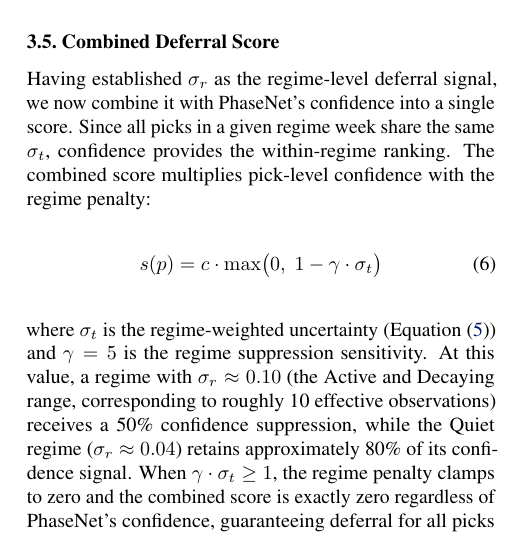
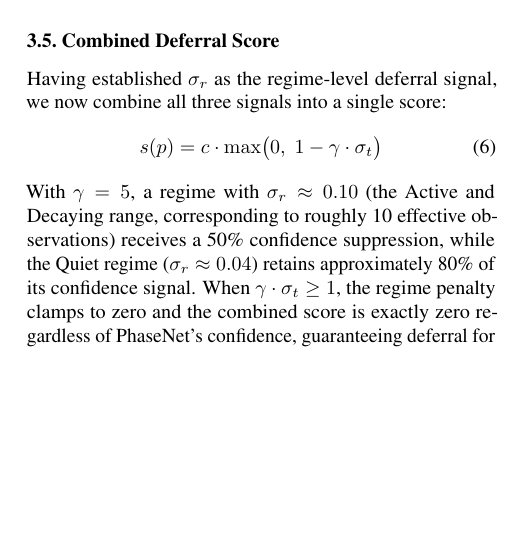
Before and after one commit to ya325icacuk/seismic-phase-picking, a LaTeX paper (paper/main.tex, which reads paper/sections/method.tex): part of one column of page 5 of 13, cut so that both start at the same text, the shorter picture padded with empty space. Compiled offline with pdfLaTeX.

Commit message:
Streamline Section 3.5: cut intro prose, go straight to equation (Edit List v15)
Co-Authored-By: Claude Opus 4.6 <noreply@anthropic.com>

```diff
--- a/paper/sections/method.tex
+++ b/paper/sections/method.tex
@@ -179,12 +179,12 @@ The Beta-Bernoulli model produces two quantities per regime: a reliability estim
 \subsection{Combined Deferral Score}
 \label{sec:combined_score}
 
-Having established $\sigma_r$ as the regime-level deferral signal, we now combine it with PhaseNet's confidence into a single score. Since all picks in a given regime week share the same $\sigma_t$, confidence provides the within-regime ranking. The combined score multiplies pick-level confidence with the regime penalty:
+Having established $\sigma_r$ as the regime-level deferral signal, we now combine all three signals into a single score:
 \begin{equation}
     s(p) = c \cdot \max\!\big(0,\; 1 - \gamma \cdot \sigma_t\big)
     \label{eq:deferral_score}
 \end{equation}
-where $\sigma_t$ is the regime-weighted uncertainty (\cref{eq:sigma_t}) and $\gamma = 5$ is the regime suppression sensitivity. At this value, a regime with $\sigma_r \approx 0.10$ (the Active and Decaying range, corresponding to roughly 10 effective observations) receives a 50\% confidence suppression, while the Quiet regime ($\sigma_r \approx 0.04$) retains approximately 80\% of its confidence signal. When $\gamma \cdot \sigma_t \geq 1$, the regime penalty clamps to zero and the combined score is exactly zero regardless of PhaseNet's confidence, guaranteeing deferral for all picks during highly uncertain regimes. The pick is deferred if $s(p) < \tau$, where $\tau$ is set to achieve a target deferral rate.
+With $\gamma = 5$, a regime with $\sigma_r \approx 0.10$ (the Active and Decaying range, corresponding to roughly 10 effective observations) receives a 50\% confidence suppression, while the Quiet regime ($\sigma_r \approx 0.04$) retains approximately 80\% of its confidence signal. When $\gamma \cdot \sigma_t \geq 1$, the regime penalty clamps to zero and the combined score is exactly zero regardless of PhaseNet's confidence, guaranteeing deferral for all picks during highly uncertain regimes. The pick is deferred if $s(p) < \tau$, where $\tau$ is set to achieve a target deferral rate.
 
 
 % TODO: Algorithm 1 — Regime-Aware Bayesian Deferral pseudocode
```
